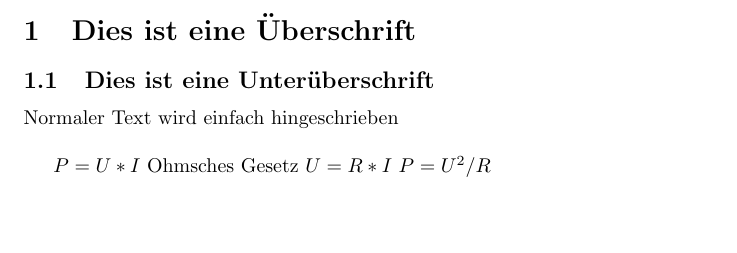
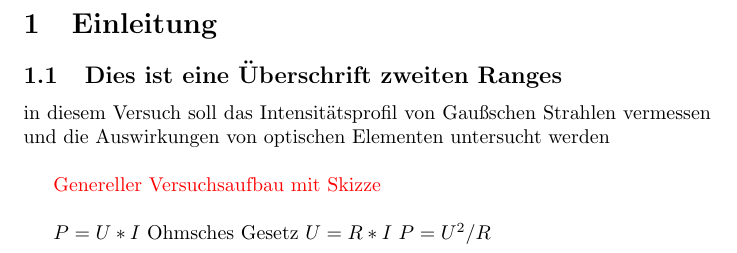
Before and after one commit to corinnawegner/Gausssche-Strahlenoptik, a LaTeX document (Gaussoptik.tex): part of page 2 of 2, cut at the place of the change, the shorter picture padded with empty space. Compiled offline with pdfLaTeX.

Commit message:
Display important to-dos in the file in red

```diff
--- a/Gaussoptik.tex
+++ b/Gaussoptik.tex
@@ -3,6 +3,8 @@
 %Um mit Latex zu arbeiten braucht man zwei Dinge:
 % https://miktex.org/download
 % https://www.xm1math.net/texmaker/download.html
+
+\usepackage{xcolor} %Hier wird ein Paket eingefügt, welches Text farbig machen kann
 
 \begin{document}
 
@@ -12,11 +14,15 @@
 \tableofcontents
 \newpage
 
-\section{Dies ist eine Überschrift}
-\subsection{Dies ist eine Unterüberschrift}
+\section{Einleitung} %dies ist eine Überschrift
+\subsection{Dies ist eine Überschrift zweiten Ranges}
 %Wenn ich \subsection* schreibe (mit *), kommt diese Überschrift nicht in die Gliederung
-Normaler Text wird einfach hingeschrieben\\
+in diesem Versuch soll das Intensitätsprofil von Gaußschen Strahlen vermessen und die Auswirkungen von optischen Elementen untersucht werden\\
 %\\ macht einen Zeilenumbruch
+
+\textcolor{red}{Genereller Versuchsaufbau mit Skizze}\\
+%Dinge die nicht Text sind sondern Dinge die noch rein müssen hab ich für uns zum Überblick rot gemacht
+
 
 %Formeln
 $ P = U*I $
```
Also changed, not shown: Gaussoptik.pdf, 4 other files.
